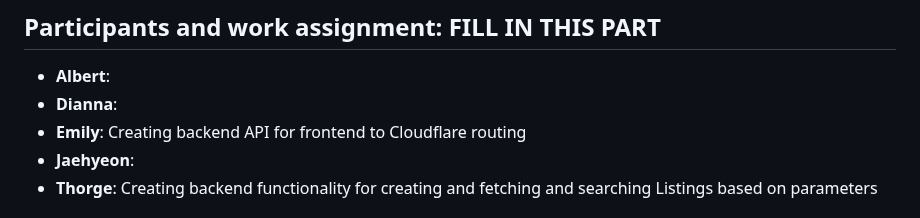
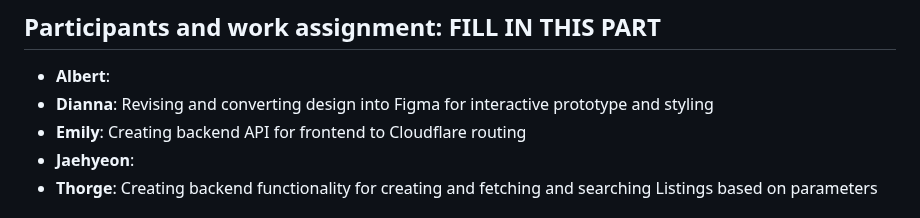
Before and after one commit to Phalanyx/SparkPark, a Markdown page: doc/sprint2/RPM.md, the part around the change. GitHub-like rendering.

Commit message:
docs: Update RPM.md

```diff
--- a/doc/sprint2/RPM.md
+++ b/doc/sprint2/RPM.md
@@ -18,7 +18,7 @@ Detailing the primary goals for the Sprint 2 release following SMART criteria.
 
 ## Participants and work assignment: FILL IN THIS PART
 - **Albert**:
-- **Dianna**:
+- **Dianna**: Revising and converting design into Figma for interactive prototype and styling
 - **Emily**: Creating backend API for frontend to Cloudflare routing
 - **Jaehyeon**:
 - **Thorge**: Creating backend functionality for creating and fetching and searching Listings based on
```
